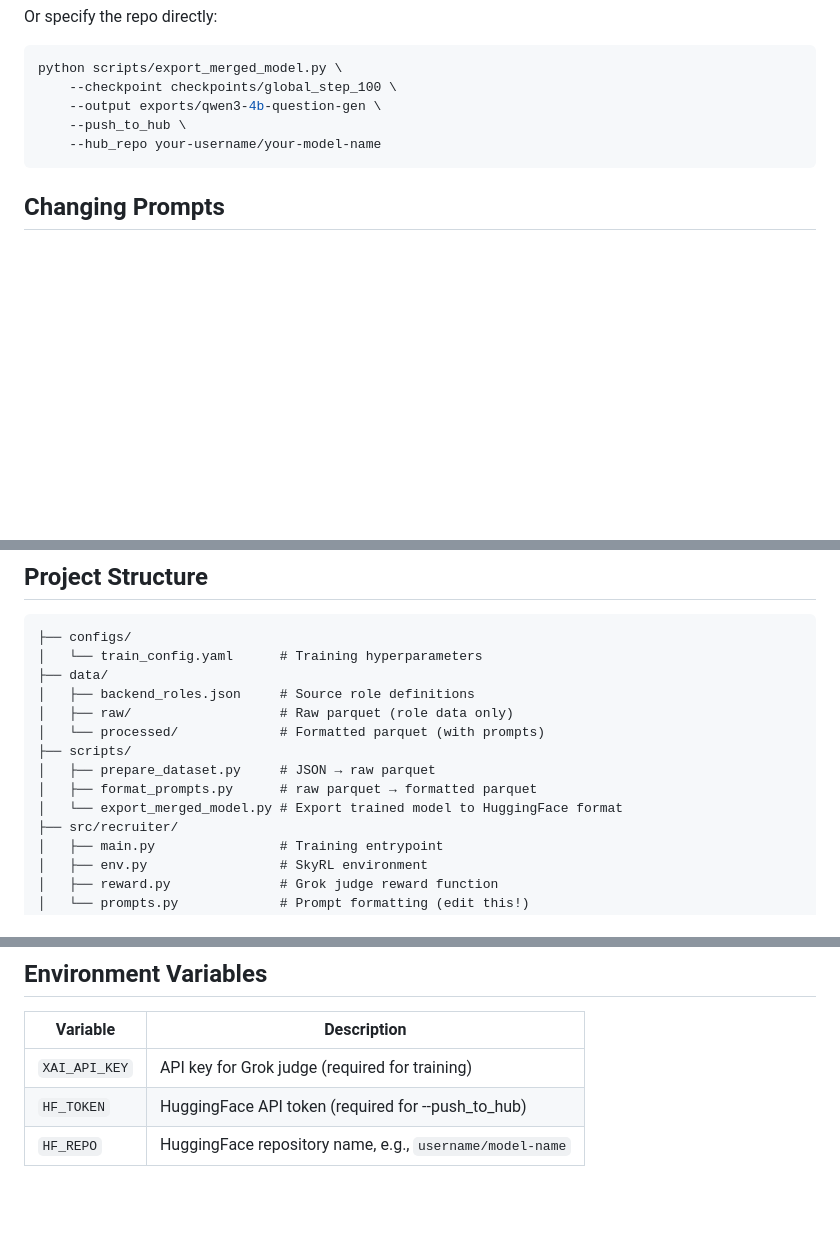
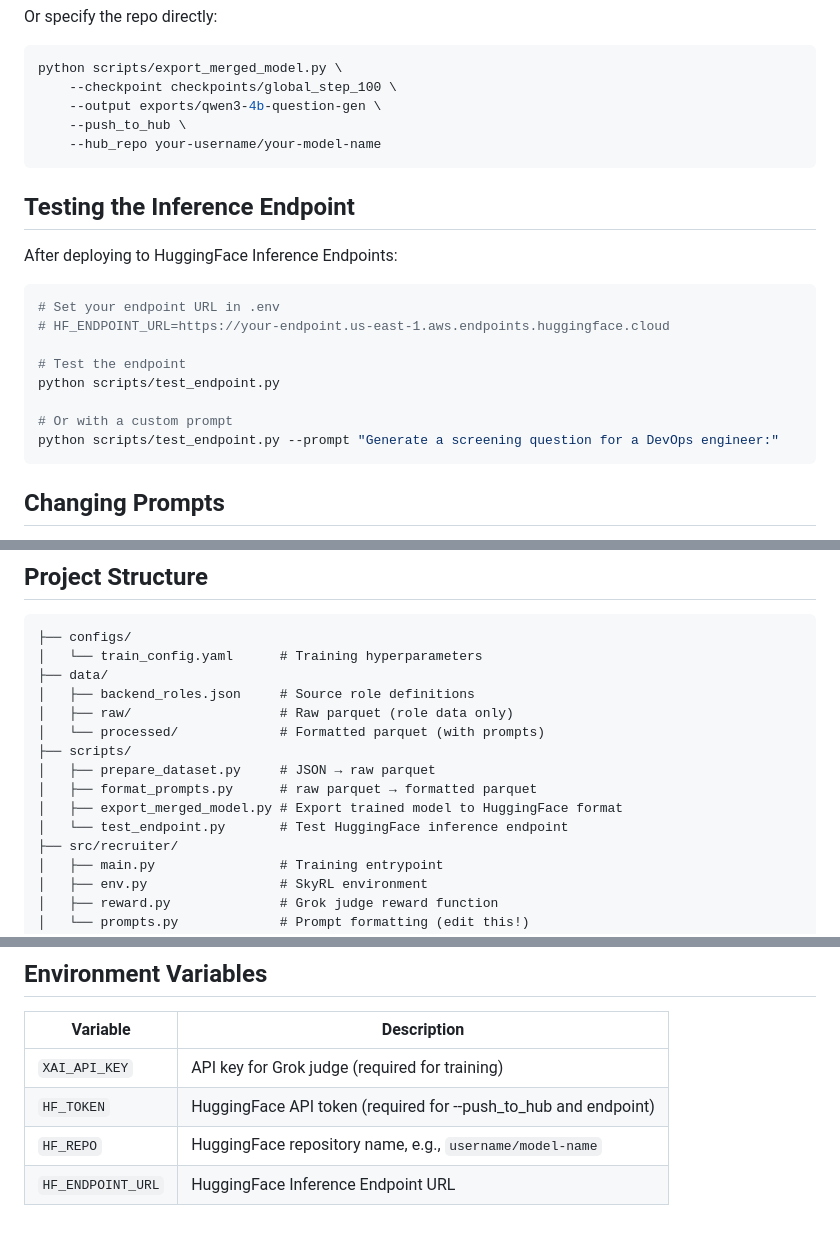
Before and after one commit to ashtonchew/question-gen-rl, a Markdown page: README.md, 3 parts joined by grey strips. Drawn GitHub-style; blank space fills up the shorter version.

Commit message:
docs: add inference endpoint testing section to README

````diff
--- a/README.md
+++ b/README.md
@@ -89,6 +89,21 @@ python scripts/export_merged_model.py \
     --hub_repo your-username/your-model-name
 ```
 
+## Testing the Inference Endpoint
+
+After deploying to HuggingFace Inference Endpoints:
+
+```bash
+# Set your endpoint URL in .env
+# HF_ENDPOINT_URL=https://your-endpoint.us-east-1.aws.endpoints.huggingface.cloud
+
+# Test the endpoint
+python scripts/test_endpoint.py
+
+# Or with a custom prompt
+python scripts/test_endpoint.py --prompt "Generate a screening question for a DevOps engineer:"
+```
+
 ## Changing Prompts
 
 All prompt logic lives in `src/recruiter/prompts.py`. To change the prompt format:
@@ -120,7 +135,8 @@ data/backend_roles.json  →  data/raw/*.parquet  →  data/processed/*.parquet
 ├── scripts/
 │   ├── prepare_dataset.py     # JSON → raw parquet
 │   ├── format_prompts.py      # raw parquet → formatted parquet
-│   └── export_merged_model.py # Export trained model to HuggingFace format
+│   ├── export_merged_model.py # Export trained model to HuggingFace format
+│   └── test_endpoint.py       # Test HuggingFace inference endpoint
 ├── src/recruiter/
 │   ├── main.py                # Training entrypoint
 │   ├── env.py                 # SkyRL environment
@@ -143,5 +159,6 @@ Key settings in `configs/train_config.yaml`:
 | Variable | Description |
 |----------|-------------|
 | `XAI_API_KEY` | API key for Grok judge (required for training) |
-| `HF_TOKEN` | HuggingFace API token (required for --push_to_hub) |
+| `HF_TOKEN` | HuggingFace API token (required for --push_to_hub and endpoint) |
 | `HF_REPO` | HuggingFace repository name, e.g., `username/model-name` |
+| `HF_ENDPOINT_URL` | HuggingFace Inference Endpoint URL |
````
